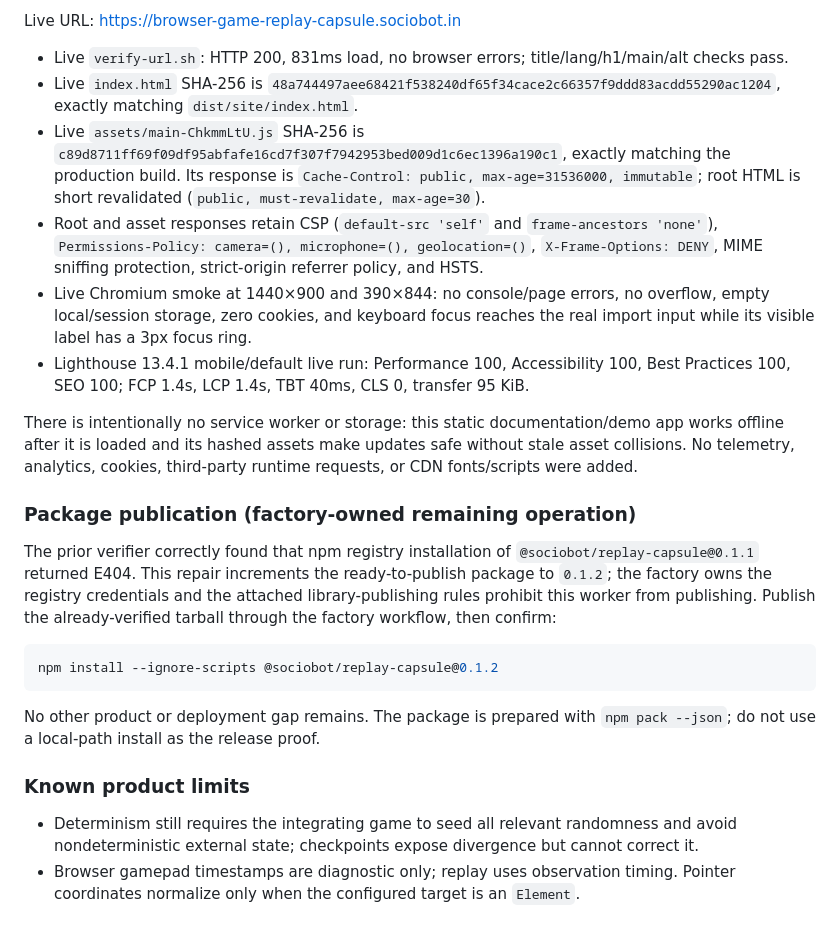
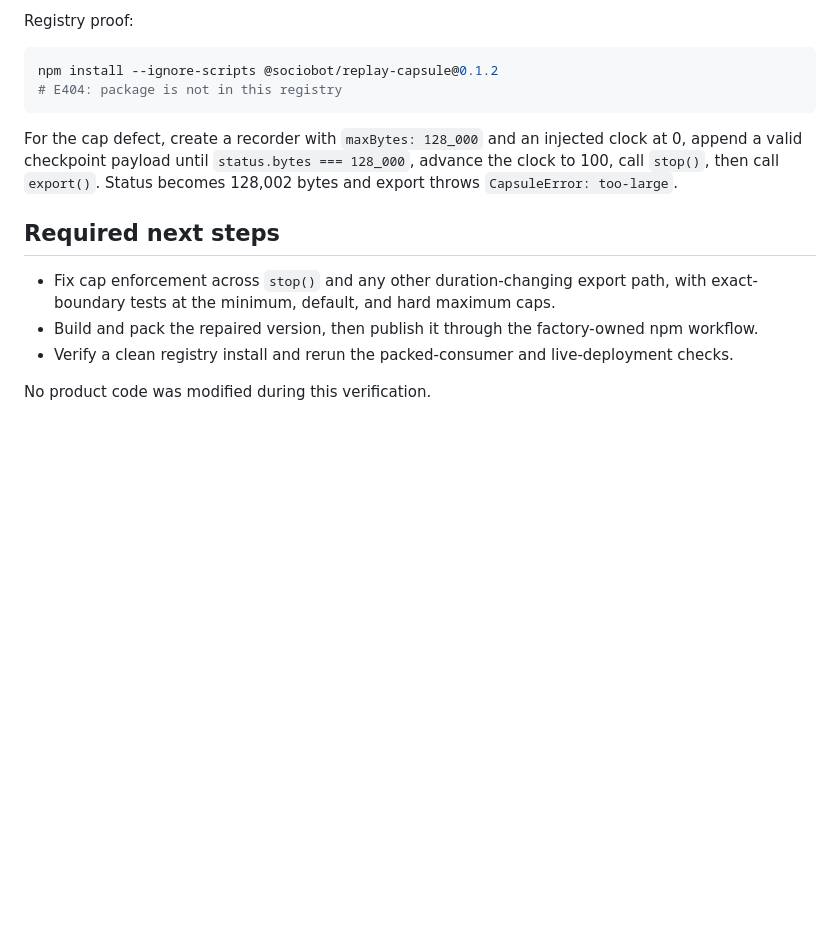
Before and after one commit to B-Divyesh/sf-browser-game-replay-capsule, a Markdown page: .factory/handoff.md, the part around one of its changes. GitHub-like rendering; blank space fills up the shorter version.

````diff
--- a/.factory/handoff.md
+++ b/.factory/handoff.md
@@ -42,25 +37,16 @@ The factory static deployment command was:
-Live URL: https://browser-game-replay-capsule.sociobot.in
-
-- Live `verify-url.sh`: HTTP 200, 831ms load, no browser errors; title/lang/h1/main/alt checks pass.
-- Live `index.html` SHA-256 is `48a744497aee68421f538240df65f34cace2c66357f9ddd83acdd55290ac1204`, exactly matching `dist/site/index.html`.
-- Live `assets/main-ChkmmLtU.js` SHA-256 is `c89d8711ff69f09df95abfafe16cd7f307f7942953bed009d1c6ec1396a190c1`, exactly matching the production build. Its response is `Cache-Control: public, max-age=31536000, immutable`; root HTML is short revalidated (`public, must-revalidate, max-age=30`).
-- Root and asset responses retain CSP (`default-src 'self'` and `frame-ancestors 'none'`), `Permissions-Policy: camera=(), microphone=(), geolocation=()`, `X-Frame-Options: DENY`, MIME sniffing protection, strict-origin referrer policy, and HSTS.
-- Live Chromium smoke at 1440×900 and 390×844: no console/page errors, no overflow, empty local/session storage, zero cookies, and keyboard focus reaches the real import input while its visible label has a 3px focus ring.
-- Lighthouse 13.4.1 mobile/default live run: Performance 100, Accessibility 100, Best Practices 100, SEO 100; FCP 1.4s, LCP 1.4s, TBT 40ms, CLS 0, transfer 95 KiB.
-
-There is intentionally no service worker or storage: this static documentation/demo app works offline after it is loaded and its hashed assets make updates safe without stale asset collisions. No telemetry, analytics, cookies, third-party runtime requests, or CDN fonts/scripts were added.
-
-### Package publication (factory-owned remaining operation)
-
-The prior verifier correctly found that npm registry installation of `@sociobot/replay-capsule@0.1.1` returned E404. This repair increments the ready-to-publish package to `0.1.2`; the factory owns the registry credentials and the attached library-publishing rules prohibit this worker from publishing. Publish the already-verified tarball through the factory workflow, then confirm:
+Registry proof:
 
 ```sh
 npm install --ignore-scripts @sociobot/replay-capsule@0.1.2
+# E404: package is not in this registry
 ```
 
-No other product or deployment gap remains. The package is prepared with `npm pack --json`; do not use a local-path install as the release proof.
+For the cap defect, create a recorder with `maxBytes: 128_000` and an injected clock at 0, append a valid checkpoint payload until `status.bytes === 128_000`, advance the clock to 100, call `stop()`, then call `export()`. Status becomes 128,002 bytes and export throws `CapsuleError: too-large`.
 
-### Known product limits
+## Required next steps
 
-- Determinism still requires the integrating game to seed all relevant randomness and avoid nondeterministic external state; checkpoints expose divergence but cannot correct it.
-- Browser gamepad timestamps are diagnostic only; replay uses observation timing. Pointer coordinates normalize only when the configured target is an `Element`.
+- Fix cap enforcement across `stop()` and any other duration-changing export path, with exact-boundary tests at the minimum, default, and hard maximum caps.
+- Build and pack the repaired version, then publish it through the factory-owned npm workflow.
+- Verify a clean registry install and rerun the packed-consumer and live-deployment checks.
+
+No product code was modified during this verification.
````
Also changed, not shown: other parts of .factory/handoff.md (+22 -27 lines), .factory/verification-3.md (added, +136 -0 lines).
